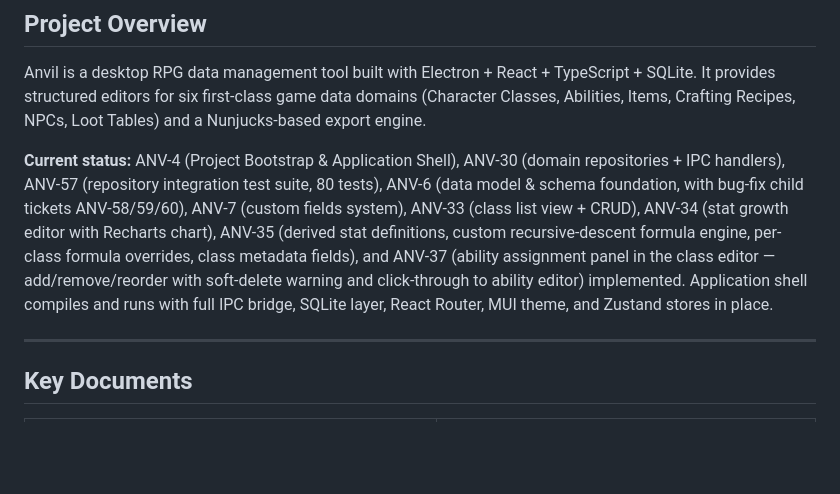
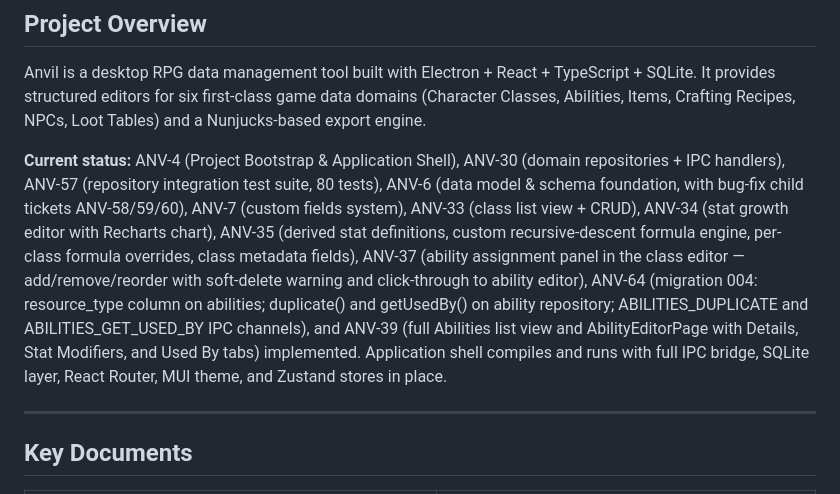
Before and after one commit to tkforgeworks/anvil, a Markdown page: .claude/CLAUDE.md, the part around the change. Drawn GitHub-style; blank space fills up the shorter version.

Commit message:
update CLAUDE.md project status for ANV-64 and ANV-39
Co-Authored-By: Claude Sonnet 4.6 <noreply@anthropic.com>

```diff
--- a/.claude/CLAUDE.md
+++ b/.claude/CLAUDE.md
@@ -4,7 +4,7 @@
 
 Anvil is a desktop RPG data management tool built with Electron + React + TypeScript + SQLite. It provides structured editors for six first-class game data domains (Character Classes, Abilities, Items, Crafting Recipes, NPCs, Loot Tables) and a Nunjucks-based export engine.
 
-**Current status:** ANV-4 (Project Bootstrap & Application Shell), ANV-30 (domain repositories + IPC handlers), ANV-57 (repository integration test suite, 80 tests), ANV-6 (data model & schema foundation, with bug-fix child tickets ANV-58/59/60), ANV-7 (custom fields system), ANV-33 (class list view + CRUD), ANV-34 (stat growth editor with Recharts chart), ANV-35 (derived stat definitions, custom recursive-descent formula engine, per-class formula overrides, class metadata fields), and ANV-37 (ability assignment panel in the class editor — add/remove/reorder with soft-delete warning and click-through to ability editor) implemented. Application shell compiles and runs with full IPC bridge, SQLite layer, React Router, MUI theme, and Zustand stores in place.
+**Current status:** ANV-4 (Project Bootstrap & Application Shell), ANV-30 (domain repositories + IPC handlers), ANV-57 (repository integration test suite, 80 tests), ANV-6 (data model & schema foundation, with bug-fix child tickets ANV-58/59/60), ANV-7 (custom fields system), ANV-33 (class list view + CRUD), ANV-34 (stat growth editor with Recharts chart), ANV-35 (derived stat definitions, custom recursive-descent formula engine, per-class formula overrides, class metadata fields), ANV-37 (ability assignment panel in the class editor — add/remove/reorder with soft-delete warning and click-through to ability editor), ANV-64 (migration 004: resource_type column on abilities; duplicate() and getUsedBy() on ability repository; ABILITIES_DUPLICATE and ABILITIES_GET_USED_BY IPC channels), and ANV-39 (full Abilities list view and AbilityEditorPage with Details, Stat Modifiers, and Used By tabs) implemented. Application shell compiles and runs with full IPC bridge, SQLite layer, React Router, MUI theme, and Zustand stores in place.
 
 ---
 
```
